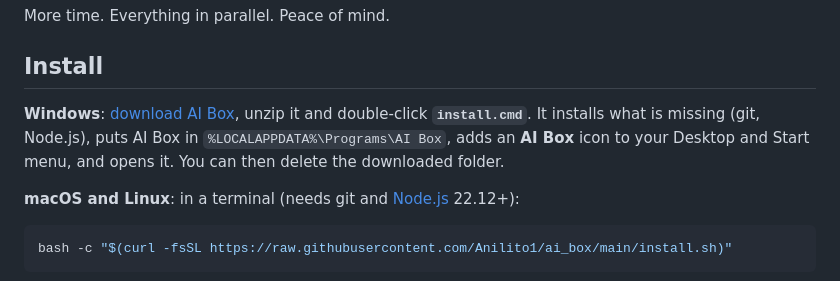
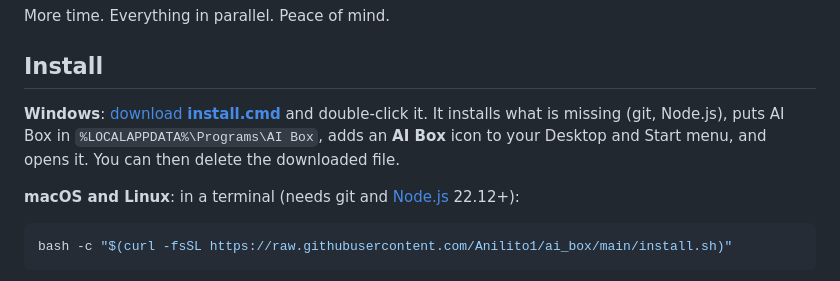
Before and after one commit to Anilito1/ai_box, a Markdown page: README.md, the part around the change. Drawn GitHub-style.

Commit message:
README: point Windows users to install.cmd on the release, one file to double-click
The ZIP made them download and unzip the whole repo only for install.cmd to clone it again.

Co-Authored-By: Claude Opus 5.5 <noreply@anthropic.com>

```diff
--- a/README.md
+++ b/README.md
@@ -47,7 +47,7 @@ More time. Everything in parallel. Peace of mind.
 
 ## Install
 
-**Windows**: [download AI Box](https://github.com/Anilito1/ai_box/archive/refs/heads/main.zip), unzip it and double-click **`install.cmd`**. It installs what is missing (git, Node.js), puts AI Box in `%LOCALAPPDATA%\Programs\AI Box`, adds an **AI Box** icon to your Desktop and Start menu, and opens it. You can then delete the downloaded folder.
+**Windows**: [download **install.cmd**](https://github.com/Anilito1/ai_box/releases/latest/download/install.cmd) and double-click it. It installs what is missing (git, Node.js), puts AI Box in `%LOCALAPPDATA%\Programs\AI Box`, adds an **AI Box** icon to your Desktop and Start menu, and opens it. You can then delete the downloaded file.
 
 **macOS and Linux**: in a terminal (needs git and [Node.js](https://nodejs.org) 22.12+):
 
```
